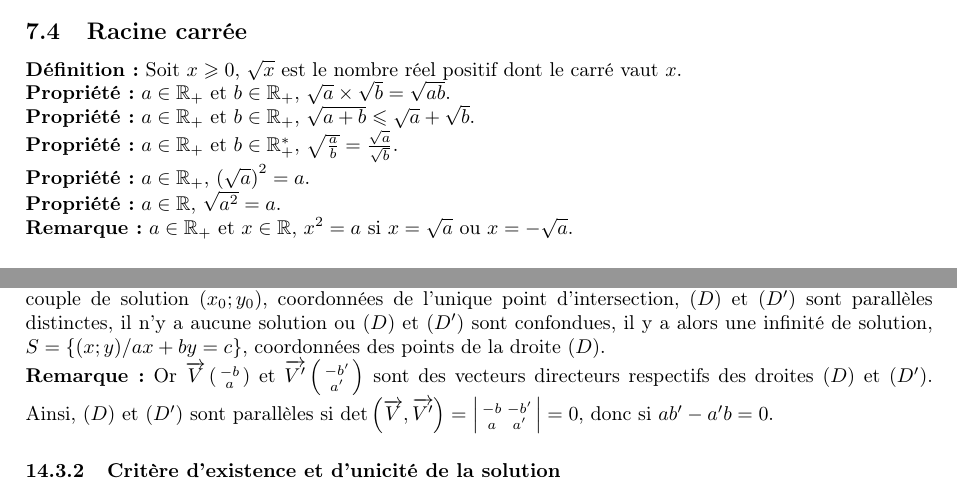
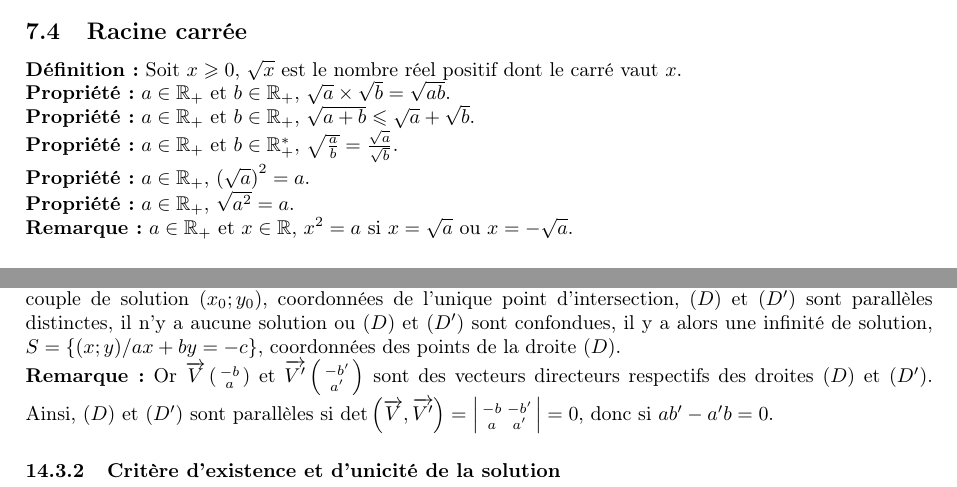
Before and after one commit to rfoxinter/bac, a LaTeX document (Mathematiques/Mathematiques2de.tex): two parts of pages 15 and 28 of 36, joined at a grey line, cut so that both start at the same text. Compiled offline with pdfLaTeX.

Commit message:
Update Mathematiques2de.tex

```diff
--- a/Mathematiques/Mathematiques2de.tex
+++ b/Mathematiques/Mathematiques2de.tex
@@ -230,7 +230,7 @@
         \\
         \textbf{Propriété :} $a\in\mathbb{R}_{+}$, $\left(\sqrt{a}\right)^\mathrm{2}=a$.
         \\
-        \textbf{Propriété :} $a\in\mathbb{R}$, $\sqrt{a^{2}}=a$.
+        \textbf{Propriété :} $a\in\mathbb{R}_{+}$, $\sqrt{a^{2}}=a$.
         \\
         \textbf{Remarque :} $a\in\mathbb{R}_\mathrm{+}$ et $x\in\mathbb{R}$, $x^{2}=a$ si $x=\sqrt{a}$ ou $x=-\sqrt{a}$.
     \subsection{Arithmétique}
@@ -578,7 +578,7 @@
             \\
             \textbf{Définition :} Résoudre le système c’est trouver l’ensemble des couples solution de ce système.
             \\
-            \textbf{Interprétation géométrique :} Soit $\left(D\right)$ la droite d’équation $ax+by+c=0$, et $\left(D^{\prime}\right)$ la droite d’équation $a^{\prime}x+b^{\prime}y+c^{\prime}=0$. Résoudre le système revient alors à trouver les coordonnées $\left(x;y\right)$ des points d’intersection de ces deux droites, et ainsi, trois cas sont possibles : $\left(D\right)$ et $\left(D^{\prime}\right)$ sont sécantes, il existe alors un unique couple de solution $(x_{0};y_{0})$, coordonnées de l’unique point d’intersection, $\left(D\right)$ et $\left(D^{\prime}\right)$ sont parallèles distinctes, il n’y a aucune solution ou $\left(D\right)$ et $\left(D^{\prime}\right)$ sont confondues, il y a alors une infinité de solution, $S=\left\{\left(x;y\right)\!/ax+by=c\right\}$, coordonnées des points de la droite $\left(D\right)$.
+            \textbf{Interprétation géométrique :} Soit $\left(D\right)$ la droite d’équation $ax+by+c=0$, et $\left(D^{\prime}\right)$ la droite d’équation $a^{\prime}x+b^{\prime}y+c^{\prime}=0$. Résoudre le système revient alors à trouver les coordonnées $\left(x;y\right)$ des points d’intersection de ces deux droites, et ainsi, trois cas sont possibles : $\left(D\right)$ et $\left(D^{\prime}\right)$ sont sécantes, il existe alors un unique couple de solution $(x_{0};y_{0})$, coordonnées de l’unique point d’intersection, $\left(D\right)$ et $\left(D^{\prime}\right)$ sont parallèles distinctes, il n’y a aucune solution ou $\left(D\right)$ et $\left(D^{\prime}\right)$ sont confondues, il y a alors une infinité de solution, $S=\left\{\left(x;y\right)\!/ax+by=-c\right\}$, coordonnées des points de la droite $\left(D\right)$.
             \\
             \textbf{Remarque :} Or $\overrightarrow{V}\left(\begin{smallmatrix}-b\\a\end{smallmatrix}\right)$ et $\overrightarrow{V^{\prime}}\left(\begin{smallmatrix}-b^{\prime}\\a^{\prime}\end{smallmatrix}\right)$ sont des vecteurs directeurs respectifs des droites $\left(D\right)$ et $\left(D^{\prime}\right)$. Ainsi, $\left(D\right)$ et $\left(D^{\prime}\right)$ sont parallèles si $\det\left(\overrightarrow{V},\overrightarrow{V^{\prime}}\right)=\left|\begin{smallmatrix}-b&-b^{\prime}\\a&a^{\prime}\end{smallmatrix}\right|=0$, donc si $ab^{\prime}-a^{\prime}b=0$.
         \subsubsection{Critère d’existence et d’unicité de la solution}
```
